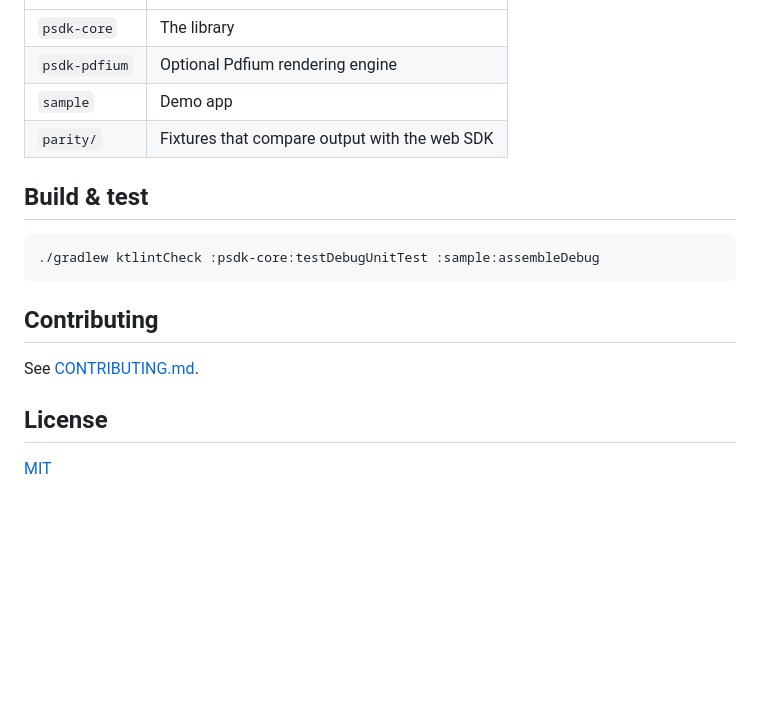
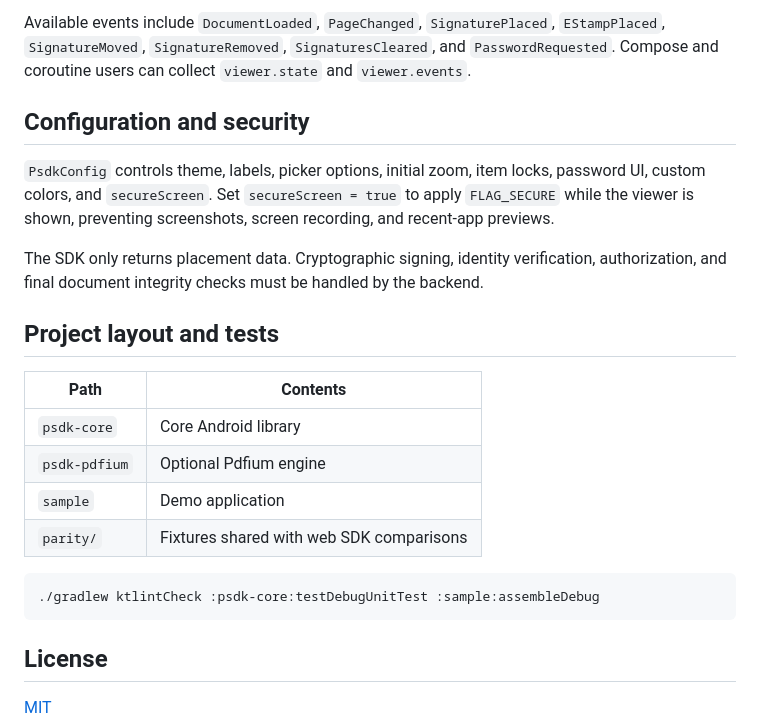
Before and after one commit to FvorY/pdf-signature-sdk-android, a Markdown page: README.md, the part around one of its changes. GitHub-like rendering; blank space fills up the shorter version.

````diff
--- a/README.md
+++ b/README.md
@@ -96,19 +165,29 @@ declare the `INTERNET` permission when using remote sources.
+Available events include `DocumentLoaded`, `PageChanged`, `SignaturePlaced`, `EStampPlaced`,
+`SignatureMoved`, `SignatureRemoved`, `SignaturesCleared`, and `PasswordRequested`. Compose and
+coroutine users can collect `viewer.state` and `viewer.events`.
+
+## Configuration and security
+
+`PsdkConfig` controls theme, labels, picker options, initial zoom, item locks, password UI,
+custom colors, and `secureScreen`. Set `secureScreen = true` to apply `FLAG_SECURE` while the
+viewer is shown, preventing screenshots, screen recording, and recent-app previews.
+
+The SDK only returns placement data. Cryptographic signing, identity verification, authorization,
+and final document integrity checks must be handled by the backend.
+
+## Project layout and tests
+
+| Path | Contents |
 |---|---|
-| `psdk-core` | The library |
-| `psdk-pdfium` | Optional Pdfium rendering engine |
-| `sample` | Demo app |
-| `parity/` | Fixtures that compare output with the web SDK |
-
-## Build & test
+| `psdk-core` | Core Android library |
+| `psdk-pdfium` | Optional Pdfium engine |
+| `sample` | Demo application |
+| `parity/` | Fixtures shared with web SDK comparisons |
 
 ```bash
 ./gradlew ktlintCheck :psdk-core:testDebugUnitTest :sample:assembleDebug
 ```
 
-## Contributing
-
-See [CONTRIBUTING.md](CONTRIBUTING.md).
-
 ## License
 
 [MIT](LICENSE)
````
Also changed, not shown: other parts of README.md (+119 -50 lines), README.id.md (+137 -61 lines).
